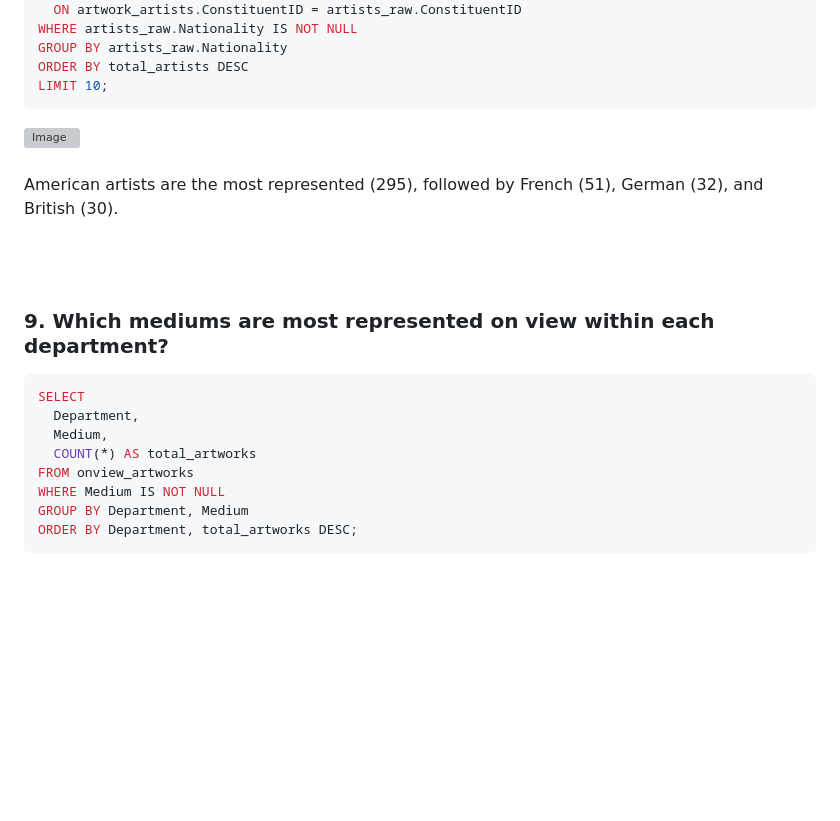
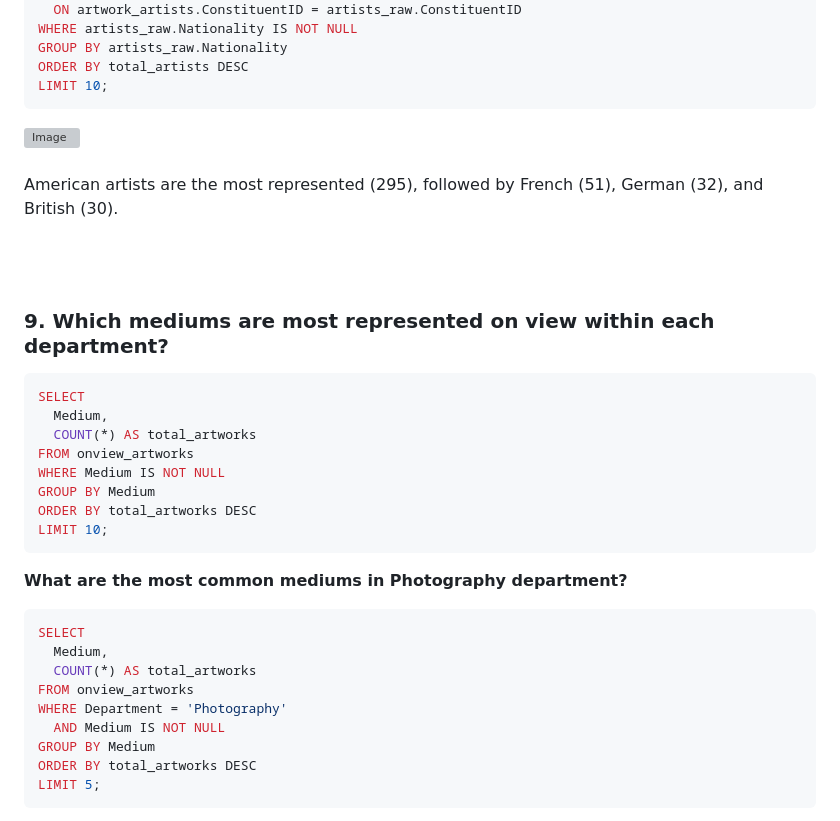
Before and after one commit to selamdawit/Portfolio, a Markdown page: The Museum of Modern Art (MoMA) Collection.md, the part around one of its changes. Drawn GitHub-style; blank space fills up the shorter version; grey boxes are pictures that could not be loaded.

Commit message:
Refactor SQL queries for artwork mediums
Updated SQL queries to group by Medium and added a new query for the Photography department.

`````diff
--- a/The Museum of Modern Art (MoMA) Collection.md
+++ b/The Museum of Modern Art (MoMA) Collection.md
@@ -230,6 +230,7 @@ GROUP BY artists_raw.Nationality
 ORDER BY total_artists DESC
 LIMIT 10;
 ````
+
 <img width="282" height="193" alt="Image" src="https://github.com/user-attachments/assets/1ed5e67a-934c-4f9b-b787-16635827bd57" />
 <br>
 <br>
@@ -243,11 +244,26 @@ American artists are the most represented (295), followed by French (51), German
 
 ````sql
 SELECT
-  Department,
   Medium,
   COUNT(*) AS total_artworks
 FROM onview_artworks
 WHERE Medium IS NOT NULL
-GROUP BY Department, Medium
-ORDER BY Department, total_artworks DESC;
+GROUP BY Medium
+ORDER BY total_artworks DESC
+LIMIT 10;
 ````
+
+**What are the most common mediums in Photography department?**
+
+````sql
+SELECT
+  Medium,
+  COUNT(*) AS total_artworks
+FROM onview_artworks
+WHERE Department = 'Photography'
+  AND Medium IS NOT NULL
+GROUP BY Medium
+ORDER BY total_artworks DESC
+LIMIT 5;
+````
+
`````
Also changed, not shown: other parts of The Museum of Modern Art (MoMA) Collection.md (+3 -0 lines).
